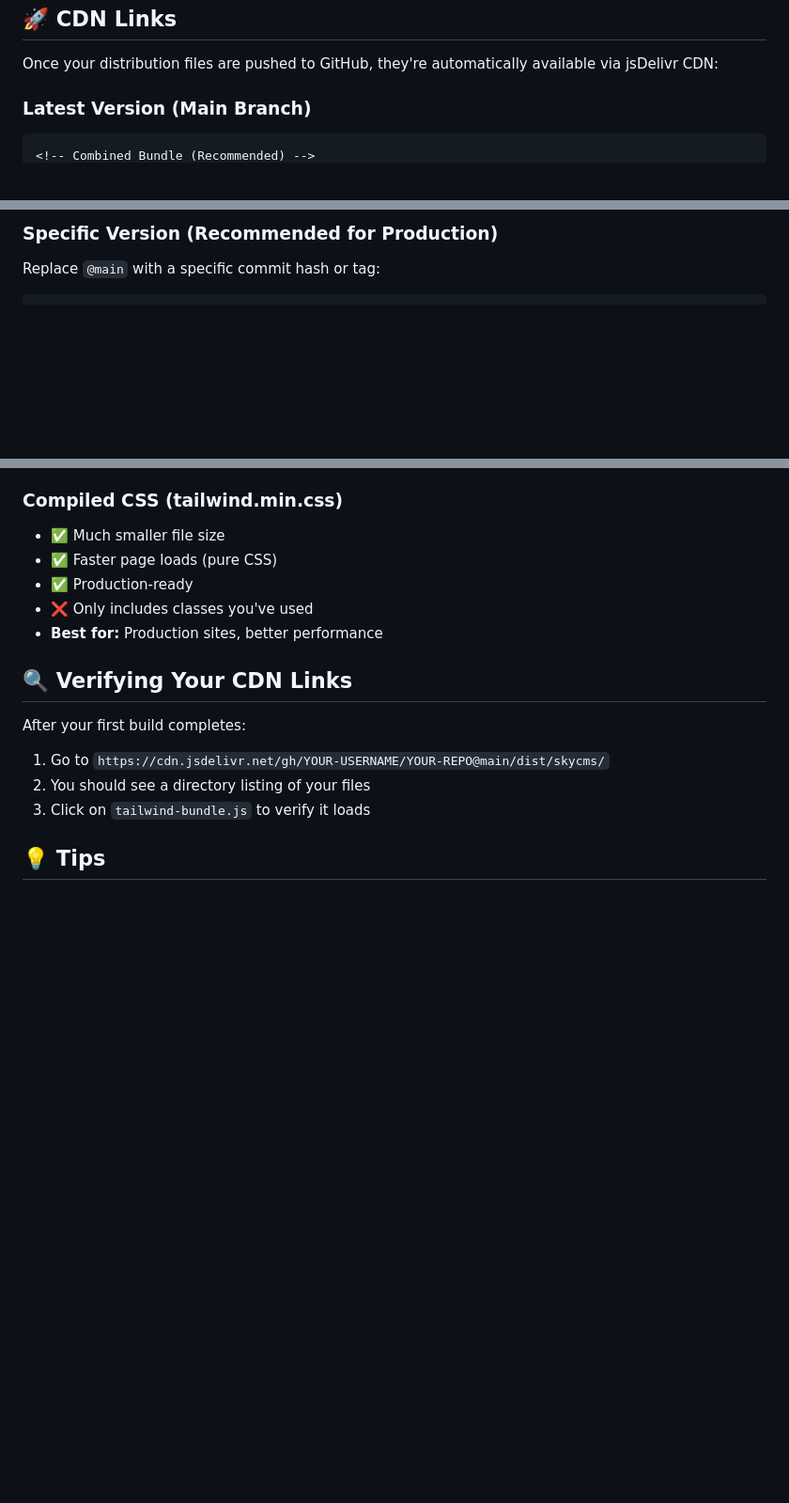
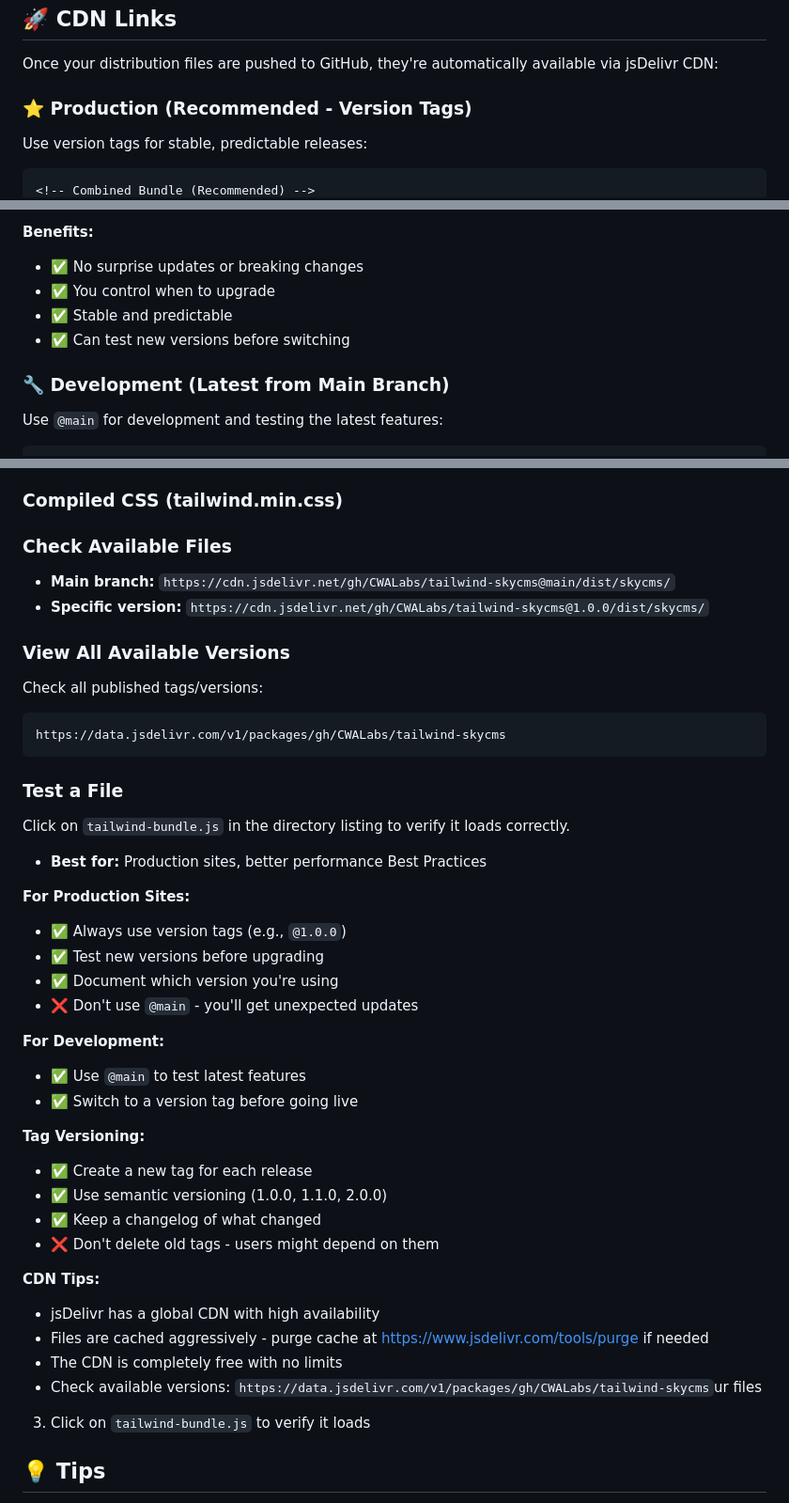
Before and after one commit to CWALabs/tailwind-skycms, a Markdown page: CDN_USAGE.md, 3 parts joined by grey strips. Shown at 94% size. Rendered like a GitHub page; blank space fills up the shorter version.

````diff
--- a/CDN_USAGE.md
+++ b/CDN_USAGE.md
@@ -4,6 +4,8 @@
 
 Once your distribution files are pushed to GitHub, they're automatically available via jsDelivr CDN:
 
-### Latest Version (Main Branch)
+### ⭐ Production (Recommended - Version Tags)
+Use version tags for stable, predictable releases:
+
 ```html
 <!-- Combined Bundle (Recommended) -->
@@ -18,5 +20,12 @@ Once your distribution files are pushed to GitHub, they're automatically availab
 ```
 
-### Specific Version (Recommended for Production)
-Replace `@main` with a specific commit hash or tag:
+**Benefits:**
+- ✅ No surprise updates or breaking changes
+- ✅ You control when to upgrade
+- ✅ Stable and predictable
+- ✅ Can test new versions before switching
+
+### 🔧 Development (Latest from Main Branch)
+Use `@main` for development and testing the latest features:
+
 ```html
@@ -93,17 +142,42 @@ Then use:
 - **Best for:** Development, prototyping, dynamic sites
 
 ### Compiled CSS (tailwind.min.css)
-- ✅ Much smaller file size
-- ✅ Faster page loads (pure CSS)
-- ✅ Production-ready
-- ❌ Only includes classes you've used
+### Check Available Files
+- **Main branch:** `https://cdn.jsdelivr.net/gh/CWALabs/tailwind-skycms@main/dist/skycms/`
+- **Specific version:** `https://cdn.jsdelivr.net/gh/CWALabs/tailwind-skycms@1.0.0/dist/skycms/`
+
+### View All Available Versions
+Check all published tags/versions:
+```
+https://data.jsdelivr.com/v1/packages/gh/CWALabs/tailwind-skycms
+```
+
+### Test a File
+Click on `tailwind-bundle.js` in the directory listing to verify it loads correctly.
 - **Best for:** Production sites, better performance
+Best Practices
 
-## 🔍 Verifying Your CDN Links
+**For Production Sites:**
+- ✅ Always use version tags (e.g., `@1.0.0`)
+- ✅ Test new versions before upgrading
+- ✅ Document which version you're using
+- ❌ Don't use `@main` - you'll get unexpected updates
 
-After your first build completes:
-1. Go to `https://cdn.jsdelivr.net/gh/YOUR-USERNAME/YOUR-REPO@main/dist/skycms/`
-2. You should see a directory listing of your files
+**For Development:**
+- ✅ Use `@main` to test latest features
+- ✅ Switch to a version tag before going live
+
+**Tag Versioning:**
+- ✅ Create a new tag for each release
+- ✅ Use semantic versioning (1.0.0, 1.1.0, 2.0.0)
+- ✅ Keep a changelog of what changed
+- ❌ Don't delete old tags - users might depend on them
+
+**CDN Tips:**
+- jsDelivr has a global CDN with high availability
+- Files are cached aggressively - purge cache at https://www.jsdelivr.com/tools/purge if needed
+- The CDN is completely free with no limits
+- Check available versions: `https://data.jsdelivr.com/v1/packages/gh/CWALabs/tailwind-skycms`ur files
 3. Click on `tailwind-bundle.js` to verify it loads
 
 ## 💡 Tips
````
Also changed, not shown: other parts of CDN_USAGE.md (+64 -24 lines).
